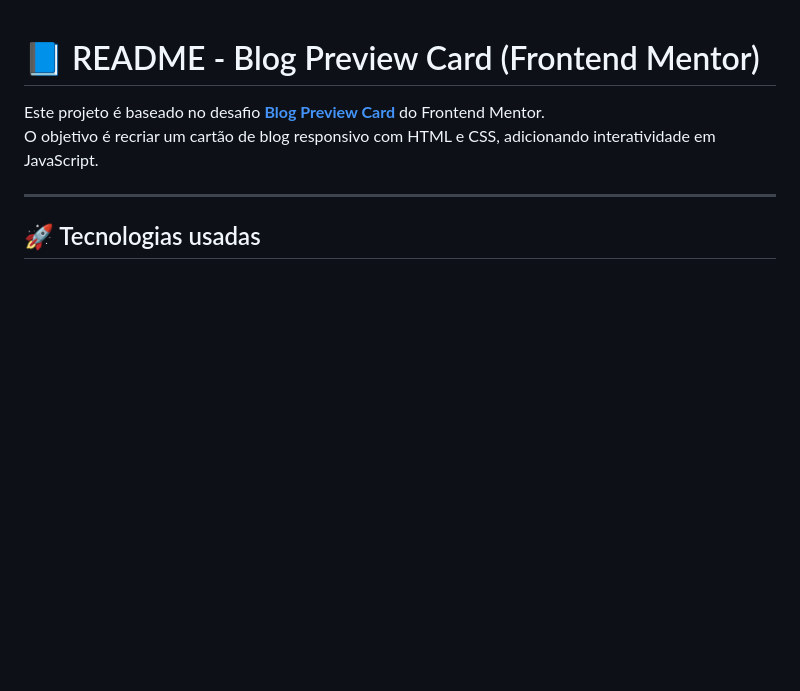
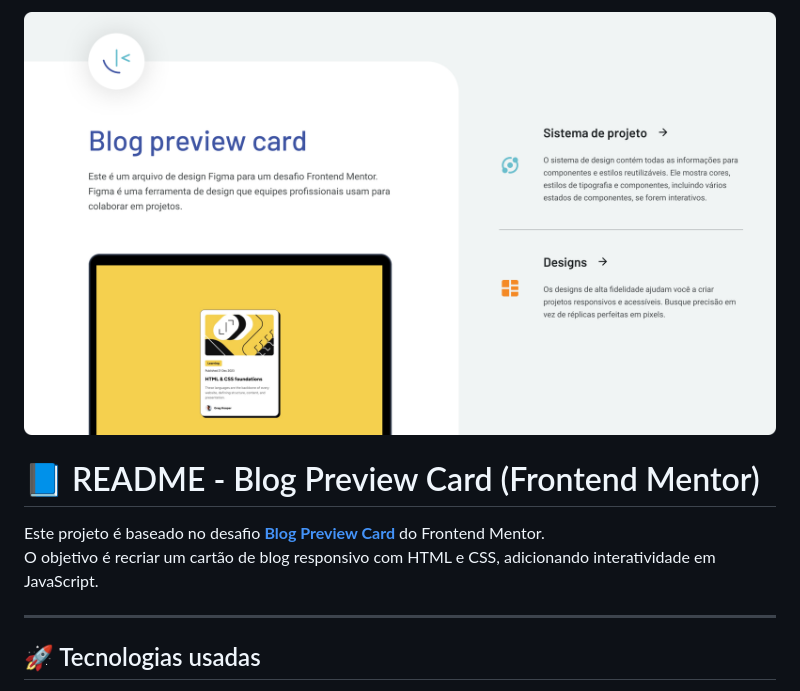
Before and after one commit to EmersonRomana/desafioFrontMentor-cartaoBlog, a Markdown page: README.md, the part around the change. Drawn GitHub-style; pictures changed too: assets/Overview.png (added); blank space fills up the shorter version.

Commit message:
add card readme

```diff
--- a/README.md
+++ b/README.md
@@ -1,3 +1,5 @@
+<img src="./assets/Overview.png">
+
 # 📘 README - Blog Preview Card (Frontend Mentor)
 
 Este projeto é baseado no desafio **[Blog Preview
```
